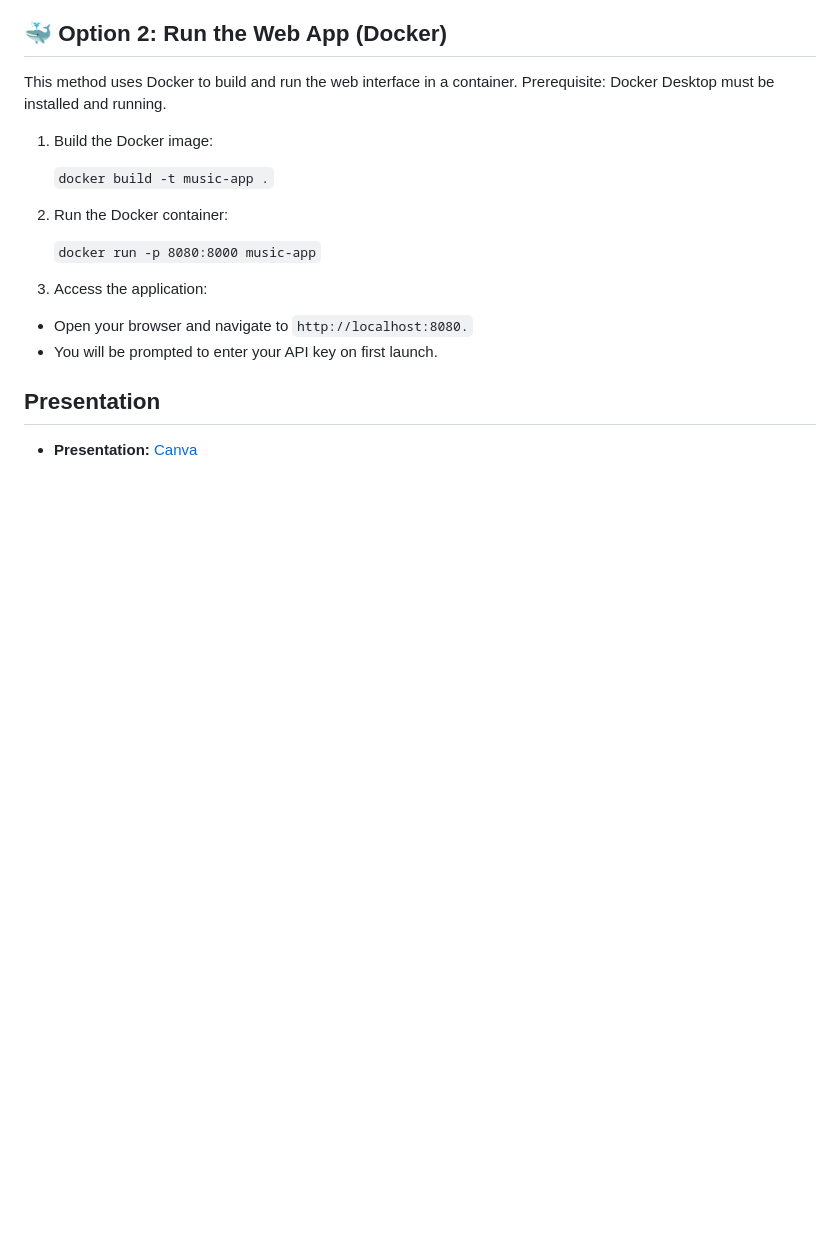
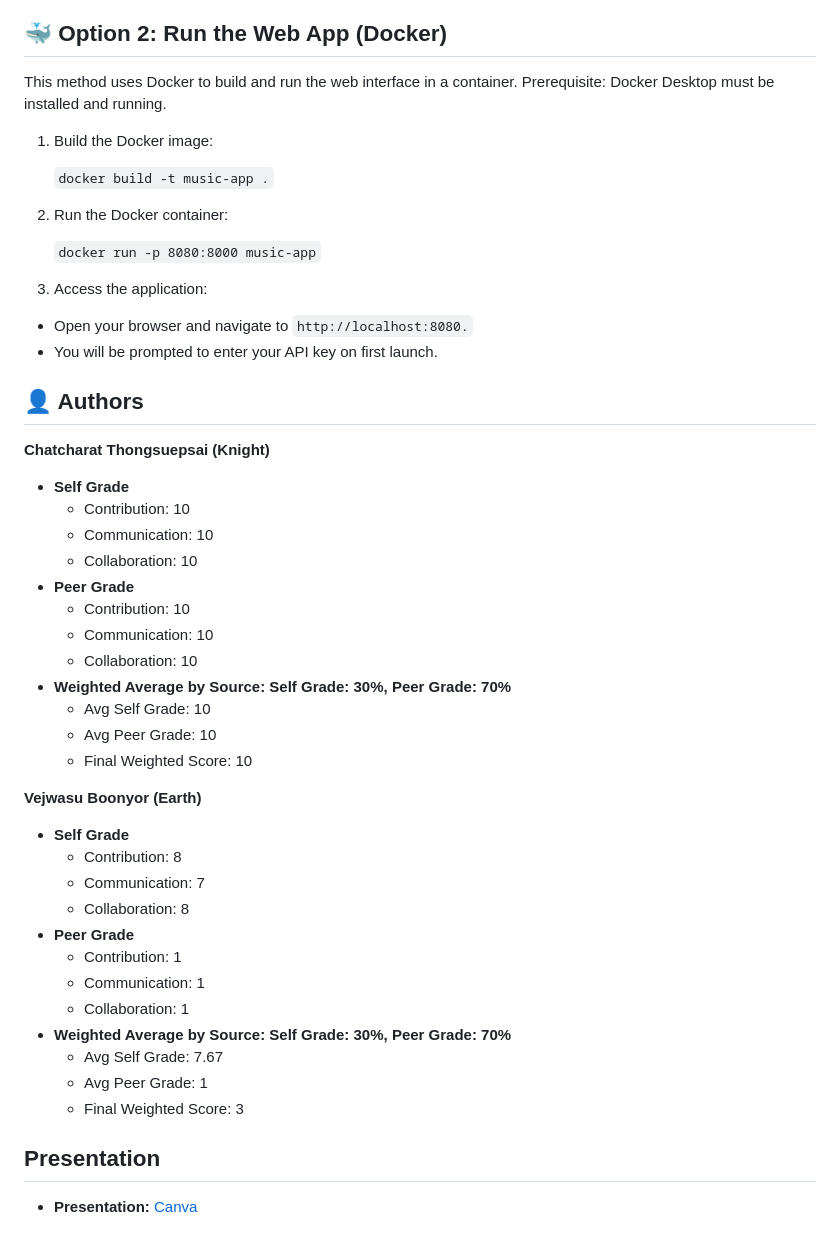
Before and after one commit to chatcharatth-13/music_discovery_app, a Markdown page: README.md, the part around the change. GitHub-like rendering; blank space fills up the shorter version.

```diff
--- a/README.md
+++ b/README.md
@@ -76,5 +76,34 @@ Prerequisite: Docker Desktop must be installed and running.
 - Open your browser and navigate to `http://localhost:8080.`
 - You will be prompted to enter your API key on first launch.
 
+## 👤 Authors
+**Chatcharat Thongsuepsai (Knight)**
+* **Self Grade**
+    * Contribution: 10
+    * Communication: 10
+    * Collaboration: 10
+* **Peer Grade**
+    * Contribution: 10
+    * Communication: 10
+    * Collaboration: 10
+* **Weighted Average by Source: Self Grade: 30%, Peer Grade: 70%**
+    * Avg Self Grade: 10
+    * Avg Peer Grade: 10
+    * Final Weighted Score: 10
+
+**Vejwasu Boonyor (Earth)**
+* **Self Grade**
+    * Contribution: 8
+    * Communication: 7
+    * Collaboration: 8
+* **Peer Grade**
+    * Contribution: 1
+    * Communication: 1
+    * Collaboration: 1
+* **Weighted Average by Source: Self Grade: 30%, Peer Grade: 70%**
+    * Avg Self Grade: 7.67
+    * Avg Peer Grade: 1
+    * Final Weighted Score: 3
+
 ## Presentation
 * **Presentation:** [Canva](https://www.canva.com/design/DAG080yKLBY/Na_3QYv2L9UHs8icxmwIrg/view?utm_content=DAG080yKLBY&utm_campaign=designshare&utm_medium=link2&utm_source=uniquelinks&utlId=hd521b16a5d)
```
